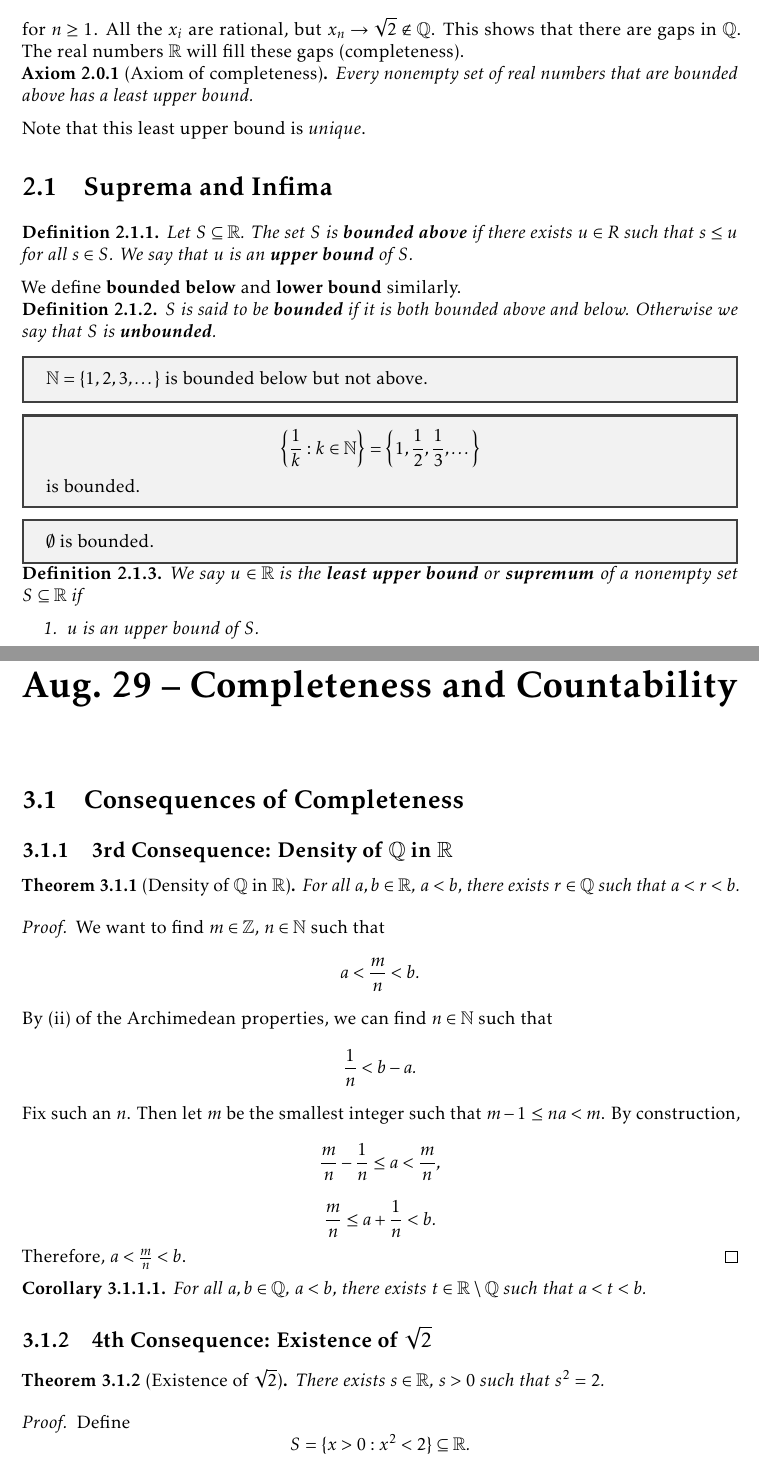
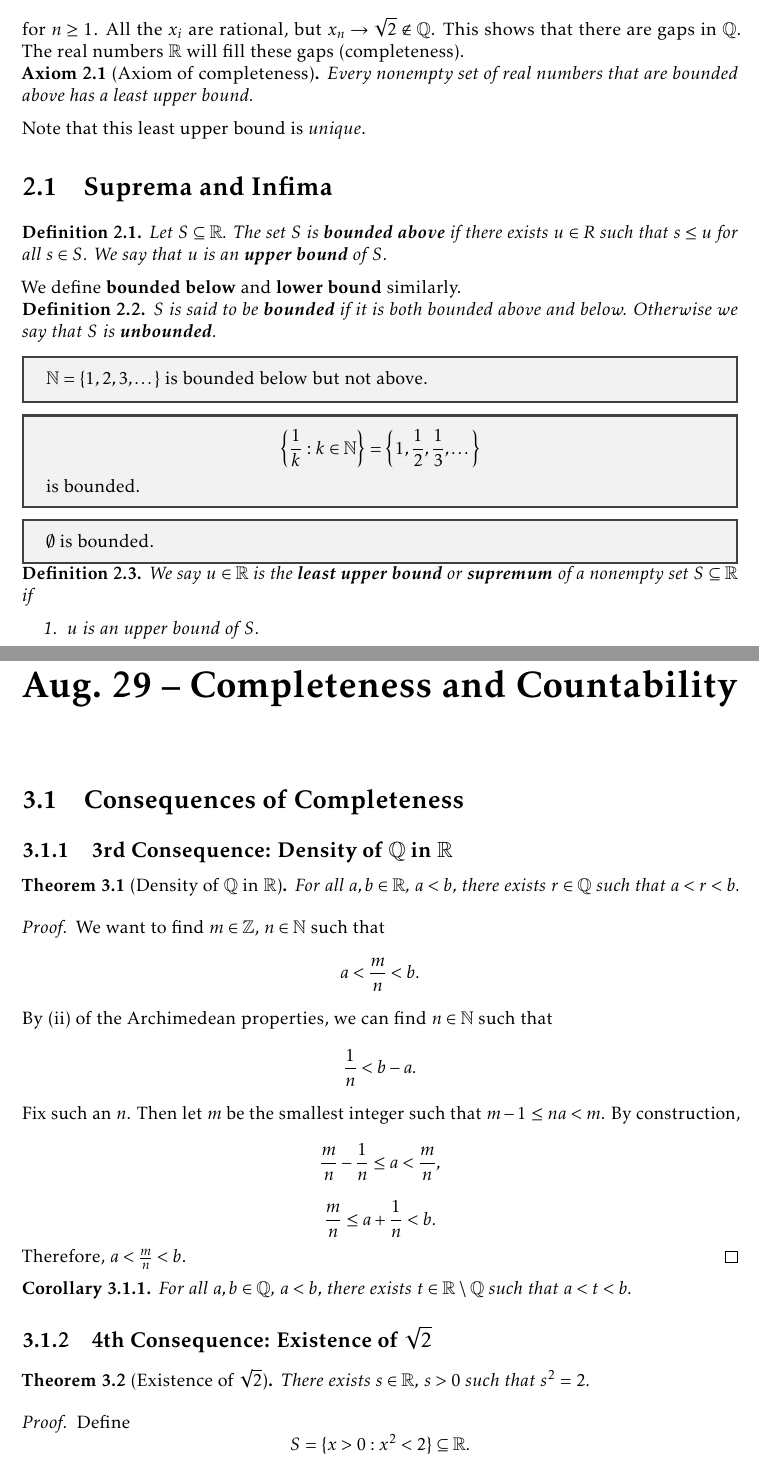
Before and after one commit to TheToasterMonster/gt-math4317-notes, a LaTeX book (master.tex, which reads lectures/lecture03.tex): two parts of pages 6 and 9 of 12, joined at a grey line, cut so that both start at the same text. Compiled offline with pdfLaTeX.

```diff
--- a/lectures/lecture03.tex
+++ b/lectures/lecture03.tex
@@ -2,7 +2,7 @@
 
 \section{Consequences of Completeness}
 
-\subsection{3rd Consequence: Density of $\Q$ in $\R$}
+\subsection{3rd Consequence: Density of \texorpdfstring{$\Q$}{Q} in \texorpdfstring{$\R$}{R}}
 \begin{theorem}[Density of $\Q$ in $\R$]
 For all $a, b \in \R$, $a < b$, there exists
 $r \in \Q$ such that $a < r < b$.
@@ -32,7 +32,7 @@
    $t \in \R \setminus \Q$ such that  $a < t < b$.
 \end{corollary}
 
-\subsection{4th Consequence: Existence of $\sqrt{2}$}
+\subsection{4th Consequence: Existence of \texorpdfstring{$\sqrt{2}$}{sqrt(2)}}
 \begin{theorem}[Existence of $\sqrt{2}$]
   There exists $s \in \R$, $s > 0$ such that $s^2 = 2$.
 \end{theorem}
--- a/master.tex
+++ b/master.tex
@@ -13,12 +13,12 @@
 \usepackage[shortlabels]{enumitem}
 
 \renewcommand{\chaptername}{Lecture}
-\newtheorem{definition}{Definition}[section]
-\newtheorem{axiom}{Axiom}[section]
-\newtheorem{exercise}{Exercise}[section]
-\newtheorem{theorem}{Theorem}[section]
+\newtheorem{definition}{Definition}[chapter]
+\newtheorem{axiom}{Axiom}[chapter]
+\newtheorem{exercise}{Exercise}[chapter]
+\newtheorem{theorem}{Theorem}[chapter]
 \newtheorem{corollary}{Corollary}[theorem]
-\newtheorem{lemma}{Lemma}[theorem]
+\newtheorem{lemma}{Lemma}[chapter]
 
 \definecolor{nordblue}{RGB}{135, 160, 190}
 \definecolor{nordyellow}{RGB}{230, 204, 147}
```
Also changed, not shown: master.pdf.
